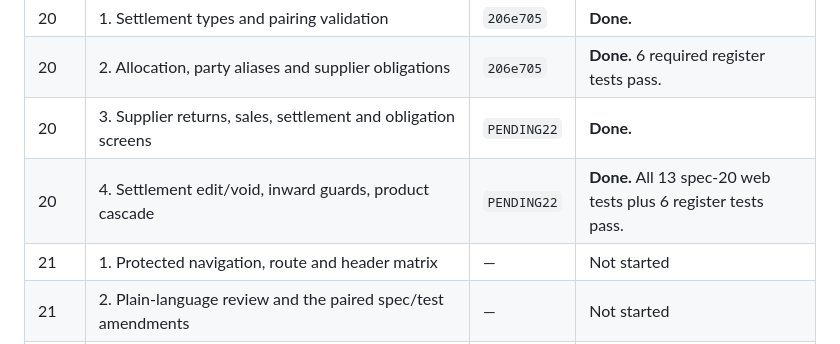
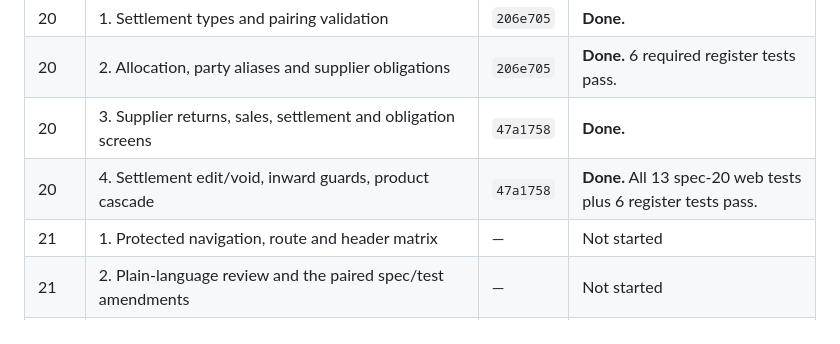
Before and after one commit to AsimMerchant/inventory-management, a Markdown page: HANDOFF.md, the part around the change. Drawn GitHub-style.

Commit message:
Record the spec 20 slice 3-4 commit in the handoff table

```diff
--- a/HANDOFF.md
+++ b/HANDOFF.md
@@ -46,8 +46,8 @@ the resume artifact.** Keep it current after every committed slice.
 | 20 | 0. `Register.Disposals` and the new `OnHand` — **alone, as a regression canary** | `7e01240` | **Done.** Whole suite green with an empty slice. |
 | 20 | 1. Settlement types and pairing validation | `206e705` | **Done.** |
 | 20 | 2. Allocation, party aliases and supplier obligations | `206e705` | **Done.** 6 required register tests pass. |
-| 20 | 3. Supplier returns, sales, settlement and obligation screens | `PENDING22` | **Done.** |
-| 20 | 4. Settlement edit/void, inward guards, product cascade | `PENDING22` | **Done.** All 13 spec-20 web tests plus 6 register tests pass. |
+| 20 | 3. Supplier returns, sales, settlement and obligation screens | `47a1758` | **Done.** |
+| 20 | 4. Settlement edit/void, inward guards, product cascade | `47a1758` | **Done.** All 13 spec-20 web tests plus 6 register tests pass. |
 | 21 | 1. Protected navigation, route and header matrix | — | Not started |
 | 21 | 2. Plain-language review and the paired spec/test amendments | — | Not started |
 | 21 | 3. Browser acceptance run, release gate, docs | — | Not started |
```
